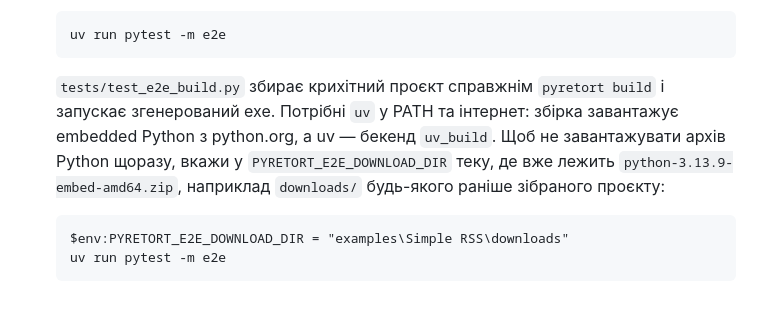
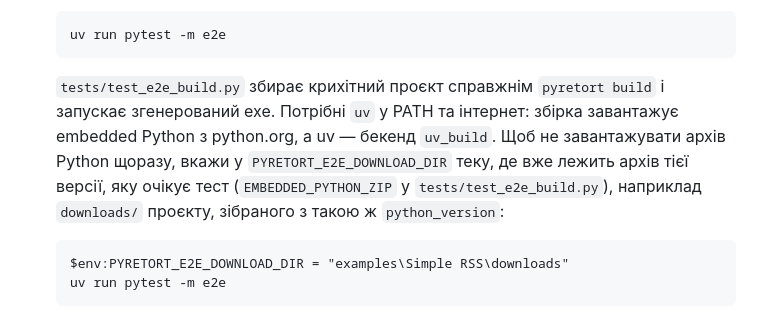
Before and after one commit to ruslan-rv-ua/PyRetort, a Markdown page: AGENTS.md, the part around the change. Drawn GitHub-style.

Commit message:
docs(agents): name the e2e archive through the test constant
AGENTS.md repeated the embedded Python version that tests/test_e2e_build.py already holds in EMBEDDED_PYTHON_ZIP, so a version bump would have to touch both; point at the constant instead.

Co-Authored-By: Claude Fable 5.1 <noreply@anthropic.com>

````diff
--- a/AGENTS.md
+++ b/AGENTS.md
@@ -96,7 +96,7 @@ Use pytest for writing and running unit tests in this Python project. Ensure all
   ```
   uv run pytest -m e2e
   ```
-  `tests/test_e2e_build.py` збирає крихітний проєкт справжнім `pyretort build` і запускає згенерований exe. Потрібні `uv` у PATH та інтернет: збірка завантажує embedded Python з python.org, а uv — бекенд `uv_build`. Щоб не завантажувати архів Python щоразу, вкажи у `PYRETORT_E2E_DOWNLOAD_DIR` теку, де вже лежить `python-3.13.9-embed-amd64.zip`, наприклад `downloads/` будь-якого раніше зібраного проєкту:
+  `tests/test_e2e_build.py` збирає крихітний проєкт справжнім `pyretort build` і запускає згенерований exe. Потрібні `uv` у PATH та інтернет: збірка завантажує embedded Python з python.org, а uv — бекенд `uv_build`. Щоб не завантажувати архів Python щоразу, вкажи у `PYRETORT_E2E_DOWNLOAD_DIR` теку, де вже лежить архів тієї версії, яку очікує тест (`EMBEDDED_PYTHON_ZIP` у `tests/test_e2e_build.py`), наприклад `downloads/` проєкту, зібраного з такою ж `python_version`:
   ```
   $env:PYRETORT_E2E_DOWNLOAD_DIR = "examples\Simple RSS\downloads"
   uv run pytest -m e2e
````
